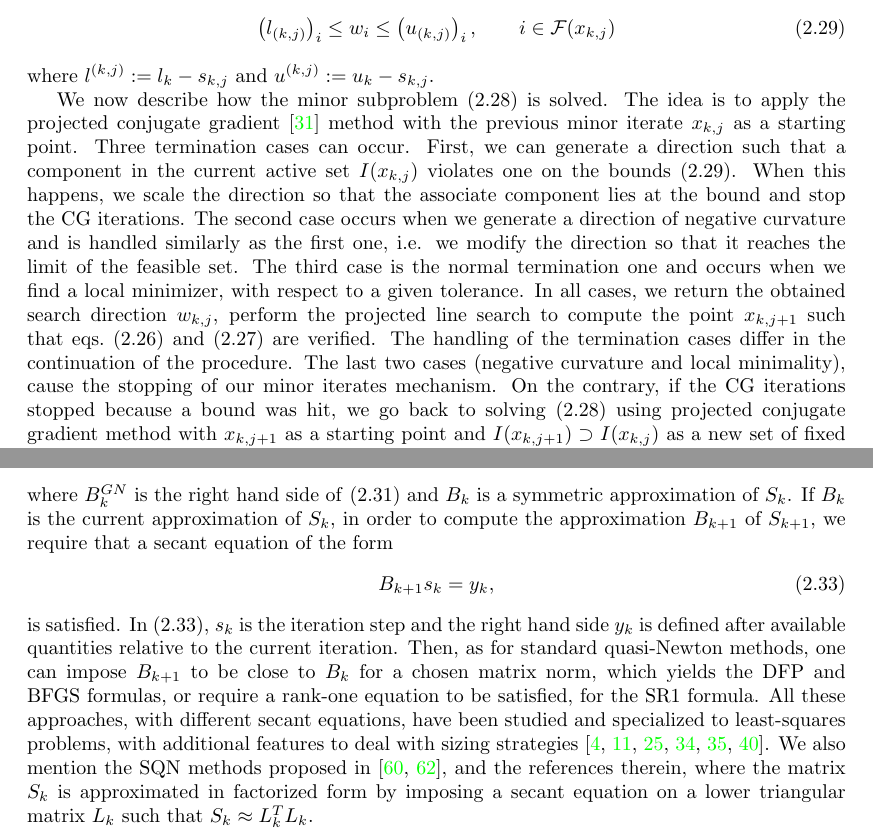
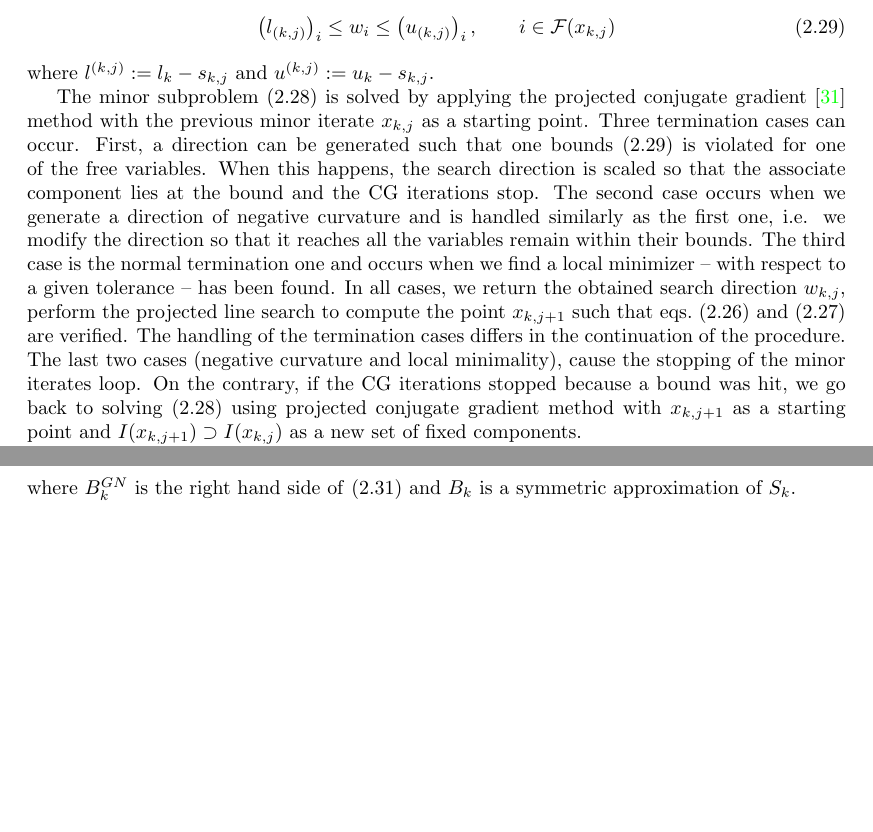
Before and after one commit to UncertainLab/Traulls.jl, a LaTeX paper (draft/draft.tex): two parts of pages 10 and 13 of 36 before the commit and two parts of pages 10 and 12 of 36 after it, joined at a grey line, cut so that both start at the same text, the shorter picture padded with empty space. Compiled offline with pdfLaTeX.

Commit message:
reformulate CG description

```diff
--- a/draft/draft.tex
+++ b/draft/draft.tex
@@ -411,10 +411,9 @@
 	\end{equation}
 	where $l^{(k,j)}:= l_k - s_{k,j}$ and $u^{(k,j)}:= u_k - s_{k,j}$.
 
-	We now describe how the minor subproblem~\eqref{pb:minor_subpb} is solved. The idea is to apply the projected conjugate gradient~\cite{gould-etal:2001} method with the previous minor iterate $x_{k,j}$ as a starting point. Three termination cases can occur. First, we can generate a direction such that a component in the current active set $I(x_{k,j})$ violates one on the bounds~\eqref{subeq:minor_subpb_bounds}. When this happens, we scale the direction so that the associate component lies at the bound and stop the CG iterations. The second case occurs when we generate a direction of negative curvature and is handled similarly as the first one, i.e. we modify the direction so that it reaches the limit of the feasible set. The third case is the normal termination one and occurs when we find a local minimizer, with respect to a given tolerance. In all cases, we return the obtained search direction $w_{k,j}$, perform the projected line search to compute the point $x_{k,j+1}$ such that~\cref{eq:minor_iterate_feasible,eq:minor_iterate_decrease} are verified. The handling of the termination cases differ in the continuation of the procedure. The last two cases (negative curvature and local minimality), cause the stopping of our minor iterates mechanism. On the contrary, if the CG iterations stopped because a bound was hit, we go back to solving~\eqref{pb:minor_subpb} using projected conjugate gradient method with $x_{k,j+1}$ as a starting point and $I(x_{k,j+1}) \supset I(x_{k,j})$ as a new set of fixed components.
+	The minor subproblem~\eqref{pb:minor_subpb} is solved by applying the projected conjugate gradient~\cite{gould-etal:2001} method with the previous minor iterate $x_{k,j}$ as a starting point. Three termination cases can occur. First, a direction can be generated such that one bounds~\eqref{subeq:minor_subpb_bounds} is violated for one of the free variables. When this happens, the search direction is scaled so that the associate component lies at the bound and the CG iterations stop. The second case occurs when we generate a direction of negative curvature and is handled similarly as the first one, i.e. we modify the direction so that it reaches all the variables remain within their bounds. The third case is the normal termination one and occurs when we find a local minimizer -- with respect to a given tolerance -- has been found. In all cases, we return the obtained search direction $w_{k,j}$, perform the projected line search to compute the point $x_{k,j+1}$ such that~\cref{eq:minor_iterate_feasible,eq:minor_iterate_decrease} are verified. The handling of the termination cases differs in the continuation of the procedure. The last two cases (negative curvature and local minimality), cause the stopping of the minor iterates loop. On the contrary, if the CG iterations stopped because a bound was hit, we go back to solving~\eqref{pb:minor_subpb} using projected conjugate gradient method with $x_{k,j+1}$ as a starting point and $I(x_{k,j+1}) \supset I(x_{k,j})$ as a new set of fixed components.
 
 	Each iteration of the conjugate gradient method applied to~\eqref{pb:minor_subpb} requires computing projections onto the null space of the constraints~\eqref{subeq:minor_subpb_fix_bounds}--\eqref{subeq:minor_subpb_fix_bounds}. We denote the associated projection operator, in this case a $n\times n$ matrix, by $\tilde{P}$. The specification of the projected conjugate gradient method applied to solving~\eqref{pb:minor_subpb} is outlined in Algorithm~\ref{algo:projected_cg_method}.
-
 	\begin{algorithm}
 		\caption{The projected conjugate gradient method applied to~\eqref{pb:minor_subpb}}\label{algo:projected_cg_method}
 		\begin{algorithmic}[1]
@@ -473,12 +471,7 @@
 	\begin{equation}\label{eq:hessian_full_approx}
 		H_k = B^{GN}_k + B_k.
 	\end{equation}
-	where $B^{GN}_k$ is the right hand side of~\eqref{eq:hessian_gn_approx} and  $B_k$ is a symmetric approximation of $S_k$.
-	If $B_k$ is the current approximation of $S_k$, in order to compute the approximation $B_{k+1}$ of $S_{k+1}$, we require that a secant equation of the form
-	\begin{equation}\label{eq:structured_secant_equation}
-		B_{k+1}s_k = y_k,
-	\end{equation}
-	is satisfied. In~\eqref{eq:structured_secant_equation}, $s_k$ is the iteration step and the right hand side $y_k$ is defined after available quantities relative to the current iteration. Then, as for standard quasi-Newton methods, one can impose $B_{k+1}$ to be close to $B_k$ for a chosen matrix norm, which yields the DFP and BFGS formulas, or require a rank-one equation to be satisfied, for the SR1 formula. All these approaches, with different secant equations, have been studied and specialized to least-squares problems, with additional features to deal with sizing strategies~\cite{betts:1976,biggs:1977,dennisetal:1981,dennis-etal:1989, huschens1994,lucksan-etal:2019}. We also mention the SQN methods proposed in~\cite{yabetakahashi:1991, zhouchen:2010}, and the references therein, where the matrix $S_k$ is approximated in factorized form by imposing a secant equation on a lower triangular matrix $L_k$ such that $S_k \approx L_k^TL_k$.
+	where $B^{GN}_k$ is the right hand side of~\eqref{eq:hessian_gn_approx} and $B_k$ is a symmetric approximation of $S_k$.
 
 	Structured approximations of the AL Hessian have been studied for general objective functions~\cite{tapia:1988} but our approach is closer to the one employed in~\cite{li-etal:2002}. In the latter, the authors base their approximation on a secant equation derived from a heuristic initially introduced in the unconstrained case~\cite{biggs:1977} that they adapted to approximate the Hessian of the Lagrangian and use it in a SQP algorithm for constrained nonlinear least-squares. This strategy is also at the heart of the SQN method from the popular package for unconstrained nonlinear least-squares NL2SOL~\cite{dennisetal:1981,dennis-etal:1989}. The idea is the following. If we were to approximate each matrix term of the sum~\eqref{eq:al_hessian_2nd_terms}, we would have
 	\begin{equation}\label{eq:sum_hessian_approximations}
```
Also changed, not shown: draft/draft.tex (5 more changed lines).
